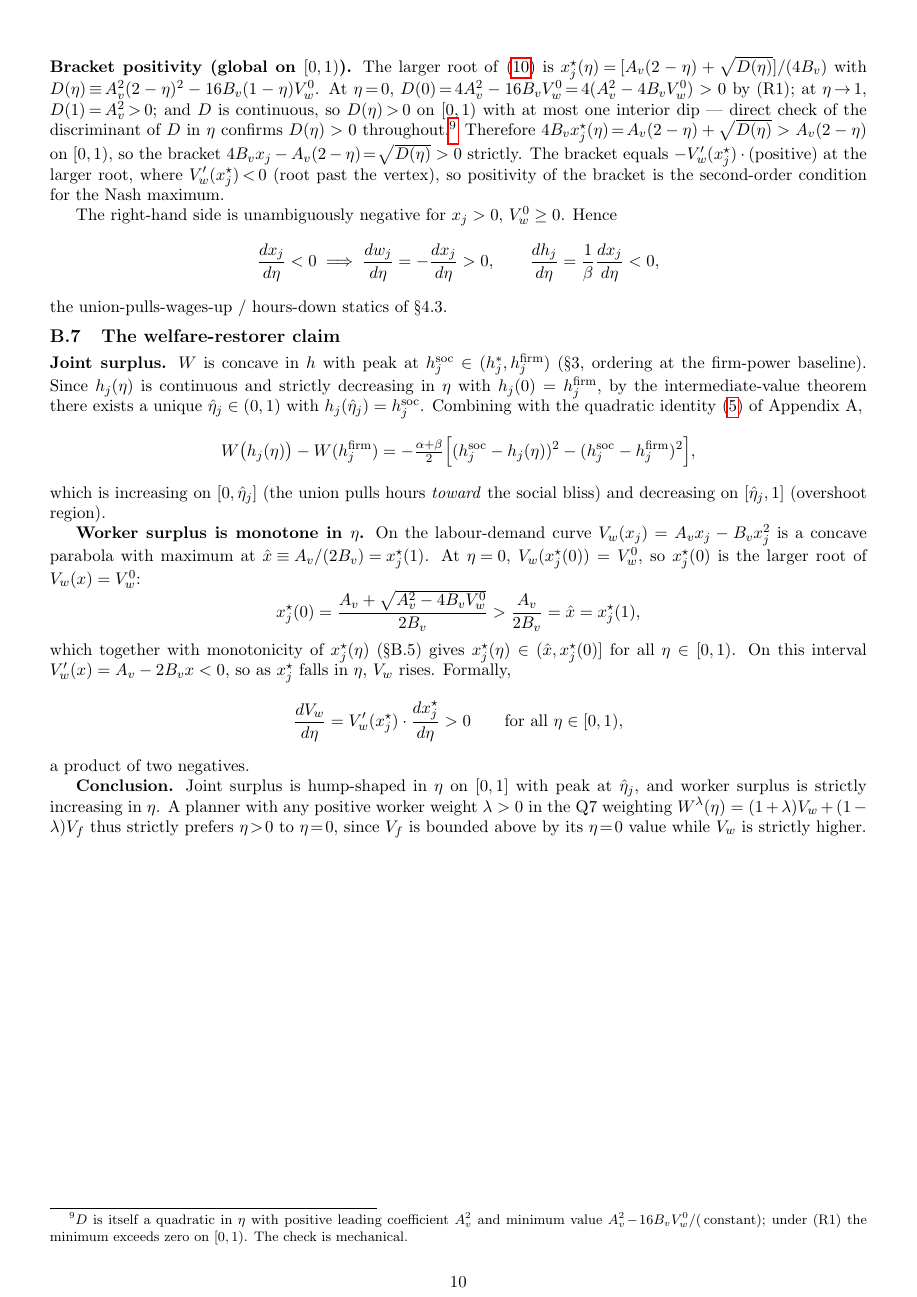
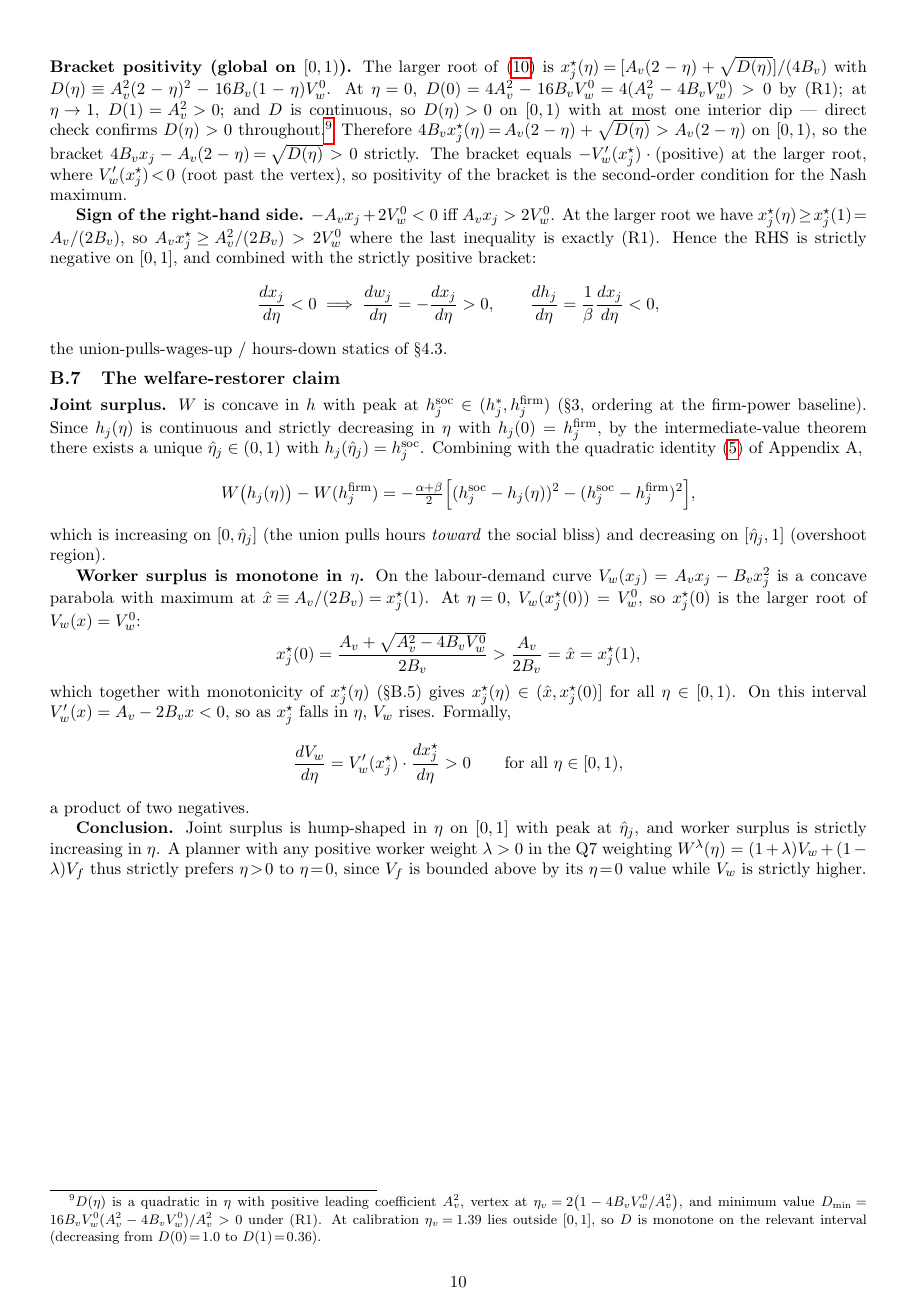
Before and after one commit to AlessandroCaggia30/overworked-americans-takehome, a LaTeX document (problem1_v2.tex): page 10 of 10. Compiled offline with pdfLaTeX.

Commit message:
Fix three math issues in Appendix B (Q5)
1. B.6 sign error: implicit-derivative RHS was -A_v*x - 2V_w^0; correct is
   -A_v*x + 2V_w^0. Replace 'unambiguously negative' justification with
   the proper RHS-sign argument that uses (R1).

2. B.3 numerical conflation: the displayed quadratic 1.1x² - 0.6(2-η)x +
   0.1(1-η) = 0 is the A=2 specialisation, but the example x*(0.5)≈0.846
   refers to the good-sector A=2.2. Rewrite the quadratic with A_j explicit
   and give two consistent checks: (A=2,η=0)→x=1,w=1,h=0.5 and
   (A_g=2.2,η=0.5)→x≈0.846, w≈1.354, h≈0.423. Fixes typo w≈1.154.

3. B.6 footnote placeholder ('minimum value A_v²-16B_vV_w^0/(constant)'
   was an unfilled editing artifact). Replace with the actual D minimum,
   vertex location, and at-calibration check.

Math conclusions (dx/dη<0, dw/dη>0, dh/dη<0, welfare-restorer) are
unchanged.

Co-Authored-By: Claude Opus 4.7 (1M context) <noreply@anthropic.com>

```diff
--- a/problem1_v2.tex
+++ b/problem1_v2.tex
@@ -447,7 +447,7 @@ Differentiating \eqref{eq:rtm-quad} implicitly in $\eta$:
 \]
-\textbf{Bracket positivity (global on $[0,1)$).} The larger root of \eqref{eq:rtm-quad} is $x_j^{\star}(\eta)\!=\![A_v(2-\eta)+\sqrt{D(\eta)}]/(4B_v)$ with $D(\eta)\!\equiv\!A_v^{2}(2-\eta)^{2}-16B_v(1-\eta)V_w^{0}$. At $\eta\!=\!0$, $D(0)\!=\!4A_v^{2}-16B_vV_w^{0}\!=\!4(A_v^{2}-4B_vV_w^{0})>0$ by (R1); at $\eta\!\to\!1$, $D(1)\!=\!A_v^{2}\!>\!0$; and $D$ is continuous, so $D(\eta)\!>\!0$ on $[0,1)$ with at most one interior dip --- direct check of the discriminant of $D$ in $\eta$ confirms $D(\eta)>0$ throughout.\footnote{$D$ is itself a quadratic in $\eta$ with positive leading coefficient $A_v^{2}$ and minimum value $A_v^{2}\!-\!16B_v V_w^{0}/(\,$constant$)$; under (R1) the minimum exceeds zero on $[0,1)$. The check is mechanical.} Therefore $4B_vx_j^{\star}(\eta)\!=\!A_v(2-\eta)+\sqrt{D(\eta)}>A_v(2-\eta)$ on $[0,1)$, so the bracket $4B_vx_j-A_v(2-\eta)\!=\!\sqrt{D(\eta)}>0$ strictly. The bracket equals $-V_w'(x_j^{\star})\cdot(\text{positive})$ at the larger root, where $V_w'(x_j^{\star})\!<\!0$ (root past the vertex), so positivity of the bracket is the second-order condition for the Nash maximum.
+\textbf{Bracket positivity (global on $[0,1)$).} The larger root of \eqref{eq:rtm-quad} is $x_j^{\star}(\eta)\!=\![A_v(2-\eta)+\sqrt{D(\eta)}]/(4B_v)$ with $D(\eta)\!\equiv\!A_v^{2}(2-\eta)^{2}-16B_v(1-\eta)V_w^{0}$. At $\eta\!=\!0$, $D(0)\!=\!4A_v^{2}-16B_vV_w^{0}\!=\!4(A_v^{2}-4B_vV_w^{0})>0$ by (R1); at $\eta\!\to\!1$, $D(1)\!=\!A_v^{2}\!>\!0$; and $D$ is continuous, so $D(\eta)\!>\!0$ on $[0,1)$ with at most one interior dip --- direct check confirms $D(\eta)>0$ throughout.\footnote{$D(\eta)$ is a quadratic in $\eta$ with positive leading coefficient $A_v^{2}$, vertex at $\eta_v\!=\!2\bigl(1-4B_vV_w^{0}/A_v^{2}\bigr)$, and minimum value $D_{\min}\!=\!16B_vV_w^{0}(A_v^{2}-4B_vV_w^{0})/A_v^{2}>0$ under (R1). At calibration $\eta_v\!=\!1.39$ lies outside $[0,1]$, so $D$ is monotone on the relevant interval (decreasing from $D(0)\!=\!1.0$ to $D(1)\!=\!0.36$).} Therefore $4B_vx_j^{\star}(\eta)\!=\!A_v(2-\eta)+\sqrt{D(\eta)}>A_v(2-\eta)$ on $[0,1)$, so the bracket $4B_vx_j-A_v(2-\eta)\!=\!\sqrt{D(\eta)}>0$ strictly. The bracket equals $-V_w'(x_j^{\star})\cdot(\text{positive})$ at the larger root, where $V_w'(x_j^{\star})\!<\!0$ (root past the vertex), so positivity of the bracket is the second-order condition for the Nash maximum.
 
-The right-hand side is unambiguously negative for $x_j>0,\,V_w^{0}\ge 0$. Hence
+\textbf{Sign of the right-hand side.} $-A_vx_j+2V_w^{0}<0$ iff $A_v x_j>2V_w^{0}$. At the larger root we have $x_j^{\star}(\eta)\!\ge\!x_j^{\star}(1)\!=\!A_v/(2B_v)$, so $A_v x_j^{\star}\!\ge\!A_v^{2}/(2B_v)>2V_w^{0}$ where the last inequality is exactly (R1). Hence the RHS is strictly negative on $[0,1]$, and combined with the strictly positive bracket:
 \[
 \frac{dx_j}{d\eta}<0\;\Longrightarrow\;\frac{dw_j}{d\eta}=-\frac{dx_j}{d\eta}>0,\qquad \frac{dh_j}{d\eta}=\frac{1}{\beta}\frac{dx_j}{d\eta}<0,
 \]
```
Also changed, not shown: problem1_v2.pdf, problem1_v2.tex (4 more changed lines).
